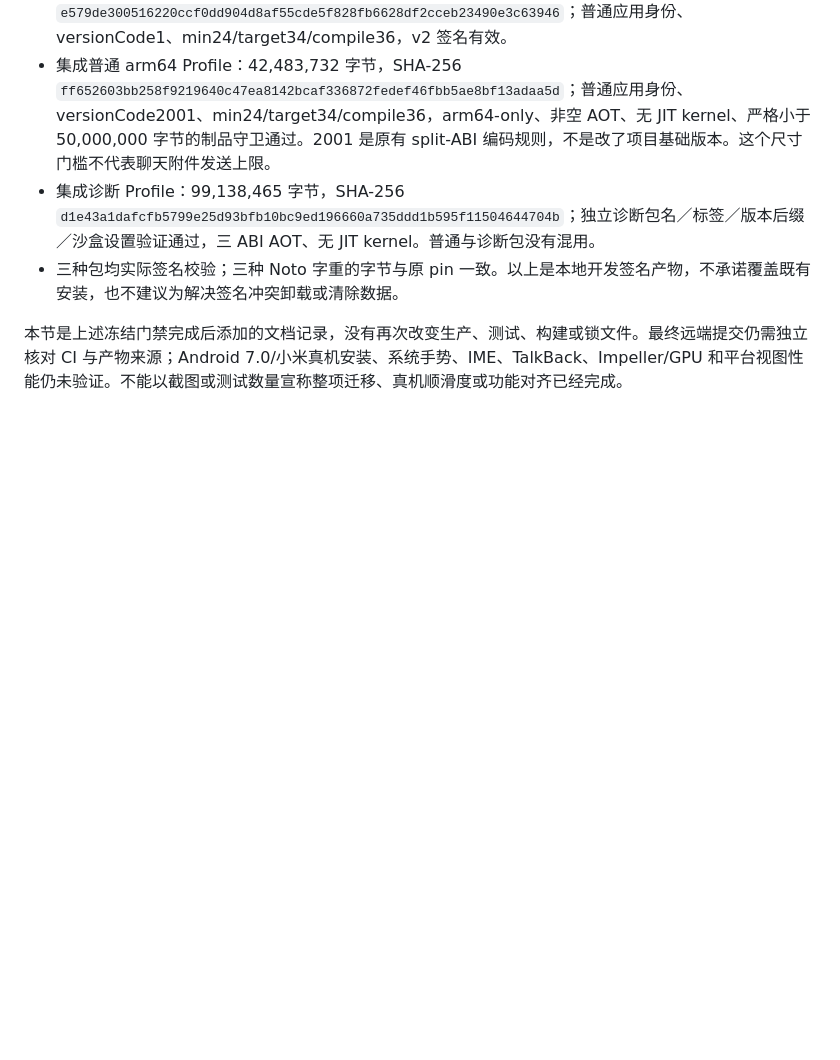
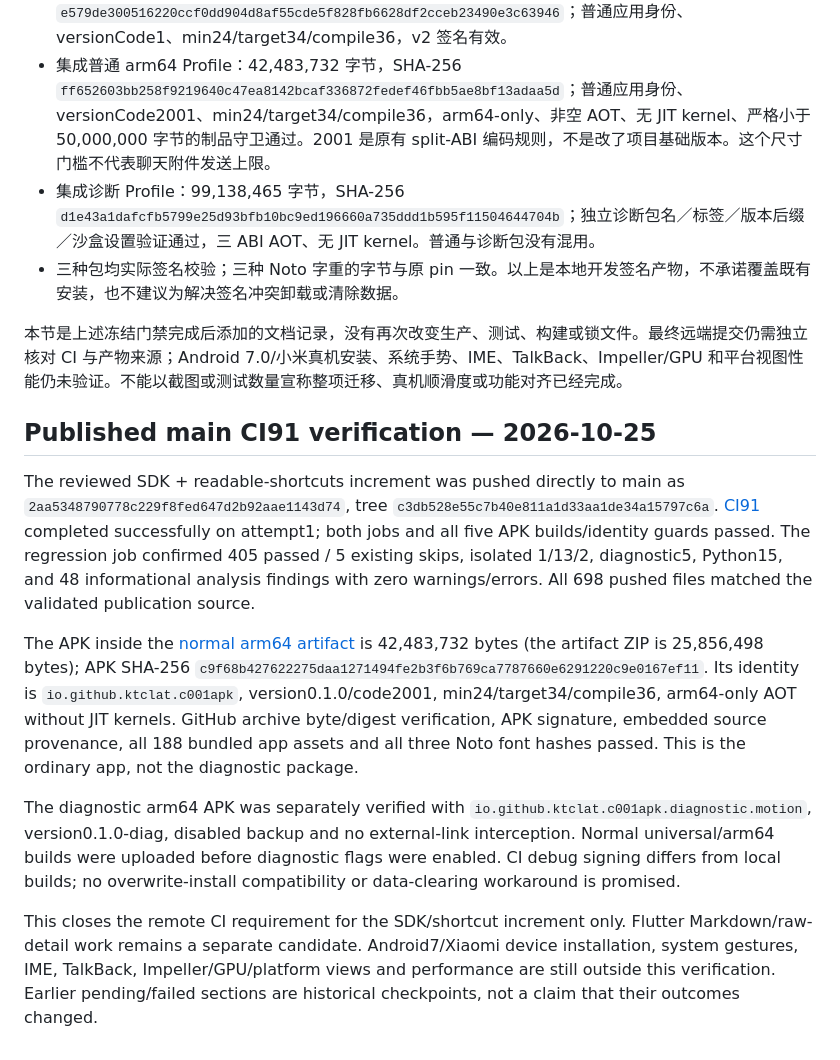
Before and after one commit to Ktclat/c001apk, a Markdown page: docs/FLUTTER_TOOLCHAIN_MIGRATION.md, the part around the change. Drawn GitHub-style; blank space fills up the shorter version.

Commit message:
docs: record verified CI91 SDK and profile UI increment [skip ci]

```diff
--- a/docs/FLUTTER_TOOLCHAIN_MIGRATION.md
+++ b/docs/FLUTTER_TOOLCHAIN_MIGRATION.md
@@ -126,3 +126,14 @@ Flutter 3.47.7 的官方 [AnalysisOptionsMigration](https://github.com/flutter/f
 - 三种包均实际签名校验；三种 Noto 字重的字节与原 pin 一致。以上是本地开发签名产物，不承诺覆盖既有安装，也不建议为解决签名冲突卸载或清除数据。
 
 本节是上述冻结门禁完成后添加的文档记录，没有再次改变生产、测试、构建或锁文件。最终远端提交仍需独立核对 CI 与产物来源；Android 7.0/小米真机安装、系统手势、IME、TalkBack、Impeller/GPU 和平台视图性能仍未验证。不能以截图或测试数量宣称整项迁移、真机顺滑度或功能对齐已经完成。
+
+
+## Published main CI91 verification — 2026-10-25
+
+The reviewed SDK + readable-shortcuts increment was pushed directly to main as `2aa5348790778c229f8fed647d2b92aae1143d74`, tree `c3db528e55c7b40e811a1d33aa1de34a15797c6a`. [CI91](https://github.com/Ktclat/c001apk/actions/runs/40183524416) completed successfully on attempt1; both jobs and all five APK builds/identity guards passed. The regression job confirmed 405 passed / 5 existing skips, isolated 1/13/2, diagnostic5, Python15, and 48 informational analysis findings with zero warnings/errors. All 698 pushed files matched the validated publication source.
+
+The APK inside the [normal arm64 artifact](https://github.com/Ktclat/c001apk/actions/runs/40183524416/artifacts/12594689786) is 42,483,732 bytes (the artifact ZIP is 25,856,498 bytes); APK SHA-256 `c9f68b427622275daa1271494fe2b3f6b769ca7787660e6291220c9e0167ef11`. Its identity is `io.github.ktclat.c001apk`, version0.1.0/code2001, min24/target34/compile36, arm64-only AOT without JIT kernels. GitHub archive byte/digest verification, APK signature, embedded source provenance, all 188 bundled app assets and all three Noto font hashes passed. This is the ordinary app, not the diagnostic package.
+
+The diagnostic arm64 APK was separately verified with `io.github.ktclat.c001apk.diagnostic.motion`, version0.1.0-diag, disabled backup and no external-link interception. Normal universal/arm64 builds were uploaded before diagnostic flags were enabled. CI debug signing differs from local builds; no overwrite-install compatibility or data-clearing workaround is promised.
+
+This closes the remote CI requirement for the SDK/shortcut increment only. Flutter Markdown/raw-detail work remains a separate candidate. Android7/Xiaomi device installation, system gestures, IME, TalkBack, Impeller/GPU/platform views and performance are still outside this verification. Earlier pending/failed sections are historical checkpoints, not a claim that their outcomes changed.
```
Also changed, not shown: docs/UPSTREAM_SYNC.md (+5 -0 lines).
